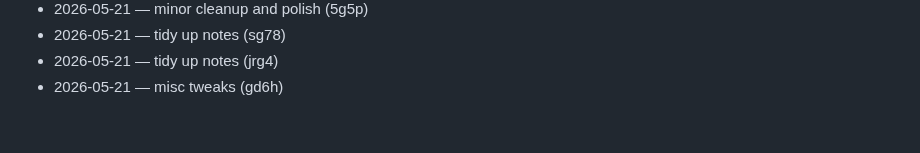
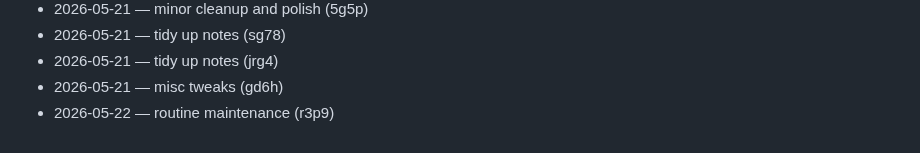
Before and after one commit to dhitalmonster-hub/streak-tracker, a Markdown page: CHANGELOG.md, the part around the change. Rendered like a GitHub page.

Commit message:
docs: changelog tick

```diff
--- a/CHANGELOG.md
+++ b/CHANGELOG.md
@@ -73,3 +73,4 @@
 - 2026-05-21 — tidy up notes (sg78)
 - 2026-05-21 — tidy up notes (jrg4)
 - 2026-05-21 — misc tweaks (gd6h)
+- 2026-05-22 — routine maintenance (r3p9)
```
